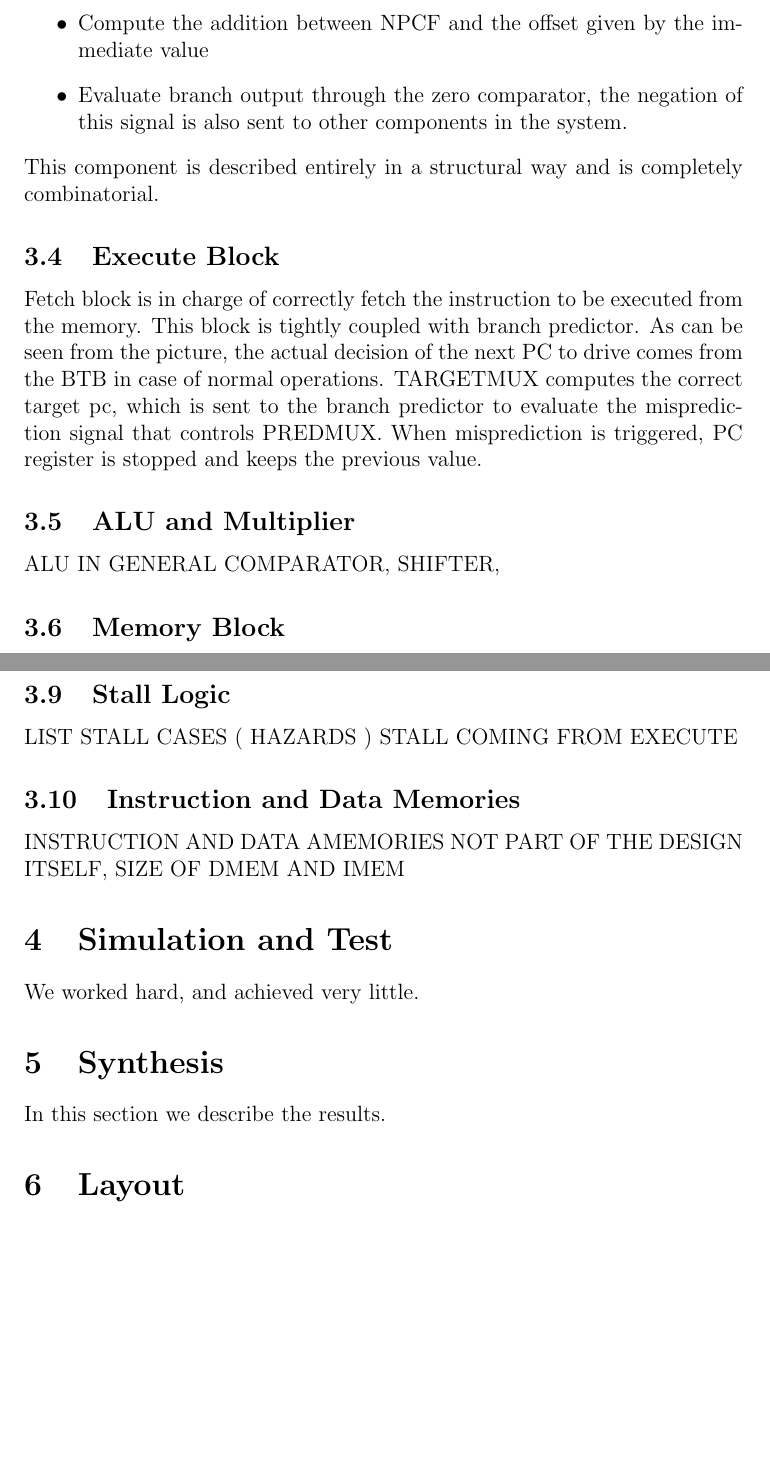
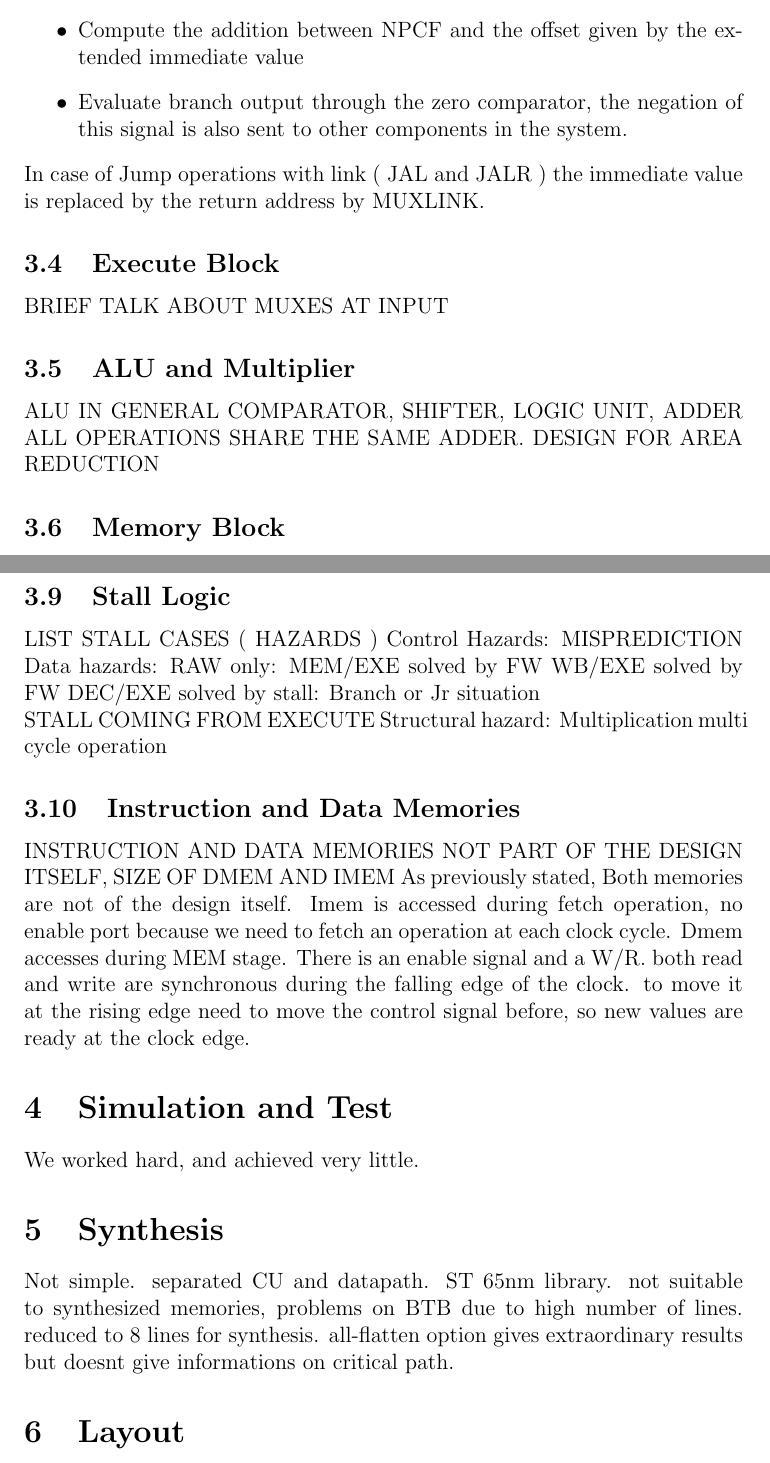
Before and after one commit to dpola93/dlx, a LaTeX document (doc/tex/document.tex): two parts of pages 4 and 5 of 5 before the commit and two parts of pages 6 and 8 of 8 after it, joined at a grey line, cut so that both start at the same text, the shorter picture padded with empty space. The pictures show the PDF file doc/tex/document.pdf that the author committed with the source.

Commit message:
minor report updates

```diff
--- a/doc/tex/document.tex
+++ b/doc/tex/document.tex
@@ -46,2 +50 @@ Register file has 2 read port and one write port. Concurrent write and read on t
 
-\section{Design}\label{Design}
@@ -49,5 +57,7 @@ As previously mentioned, the processor is described in VHDL. Most blocks are wri
 
 \subsection{Fetch Block}
-Fetch block is in charge of correctly fetch the instruction to be executed from the memory. This block is tightly coupled with branch predictor. As can be seen from the picture, the actual decision of the next PC to drive comes from the BTB in case of normal operations.
-TARGETMUX computes the correct target pc, which is sent to the branch predictor to evaluate the misprediction signal that controls PREDMUX.
-When misprediction is triggered, PC register is stopped and keeps the previous value.
+\begin{figure}[h!]
+	\includegraphics[center]{images/FETCH_BLOCK.eps}
+	\caption{FETCHBLOCK}
+	\label{FETCHBLOCK}
+\end{figure}
@@ -54,7 +68,6 @@ When misprediction is triggered, PC register is stopped and keeps the previous v
 
 \subsection{Branch Predictor}
-As previously stated, a branch predictor scheme have been applied.
-It is a 2bit saturating counter BHT, also widely known in literature as (0,2). In addition to this, there is a BTB in charge of storing the PC of the next instruction in case the branch is taken.
+As previously stated, a branch predictor scheme have been applied, in particular it is a 2bit saturating counter BHT, also widely known in literature as (0,2). In addition, we have also implemented a BTB in charge of storing the PC of the next instruction in case the branch is taken.
+
 The design applied is very generic, so the number of entries is easily configurable.
 
-In normal situations the lowest part of the PC is used to index the BTH, if the instruction is recognized as a taken branch, then the PC found inside the BTB is sent to the fetch block. On the successive clock cycle, when the decode block actually computed the correct behavior of the branch, the value of the BTH is updated and, if the prediction was not correct, mispredict signal is triggered.
@@ -69,9 +88,8 @@ Decode block is in charge of 4 main functions:
 	\item Extend the immediate to 16/26 bits, either signed or unsigned, according to the current decoded instruction.
-	\item Compute the addition between NPCF and the offset given by the immediate value
+	\item Compute the addition between NPCF and the offset given by the extended immediate value
 	\item Evaluate branch output through the zero comparator, the negation of this signal is also sent to other components in the system.
 \end{itemize}
-This component is described entirely in a structural way and is completely combinatorial.
-Link MUX
+In case of Jump operations with link ( JAL and JALR ) the immediate value is replaced by the return address by MUXLINK.
 
 \subsection{Execute Block}
 BRIEF TALK ABOUT MUXES AT INPUT
@@ -99,17 +131,31 @@ CONTROL WORD SIGNAL DESCRIPTION
+\paragraph{S\_RF\_W - (13)}
 
 \subsection{Stall Logic}
 LIST STALL CASES ( HAZARDS )
+Control Hazards: MISPREDICTION
+Data hazards: RAW only:
+MEM/EXE solved by FW
+WB/EXE solved by FW
+DEC/EXE solved by stall: Branch or Jr situation
+
 STALL COMING FROM EXECUTE
-
+Structural hazard: Multiplication multi cycle operation
 
 \subsection{Instruction and Data Memories}
-INSTRUCTION AND DATA AMEMORIES NOT PART OF THE DESIGN ITSELF, SIZE OF DMEM AND IMEM
+INSTRUCTION AND DATA MEMORIES NOT PART OF THE DESIGN ITSELF, SIZE OF DMEM AND IMEM
+As previously stated, both memories are not part of the design itself.
+Imem is accessed during fetch operation, no enable port because we need to fetch an operation at each clock cycle.
+Dmem accesses during MEM stage. There is an enable signal and a W/R. both read and write are synchronous during the falling edge of the clock. to move it at the rising edge need to move the control signal before, so new values are ready at the clock edge.
+
 
 \section{Simulation and Test}\label{Conclusions}
 We worked hard, and achieved very little.
 
 \section{Synthesis}\label{Synthesis}
-In this section we describe the results.
+Not simple. separated CU and datapath.
+ST 65nm library. not suitable to synthesized memories, problems on BTB due to high number of lines. reduced to 8 lines for synthesis.
+all-flatten and compile ultra option gives extraordinary results but doesnt give informations on critical path.
+
 
 
 \section{Layout}\label{Layout}
```
Also changed, not shown: doc/DECODE_BLOCK.eps (added), doc/FETCH_BLOCK.eps (added), doc/tex/document.pdf, doc/tex/images/DECODE_BLOCK.eps (added), doc/tex/images/FETCH_BLOCK.eps (added), doc/tex/document.tex (48 more changed lines), 10 other files.
